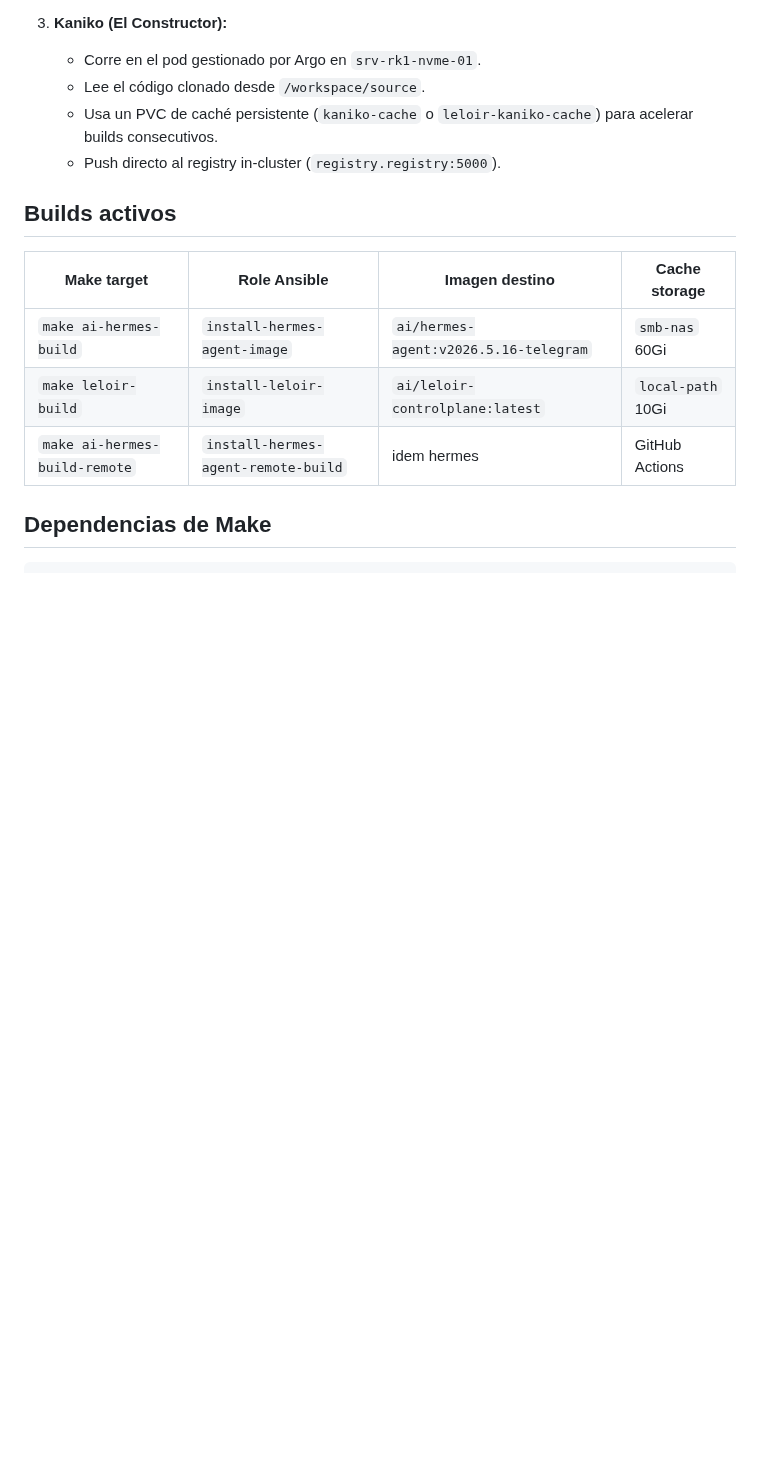
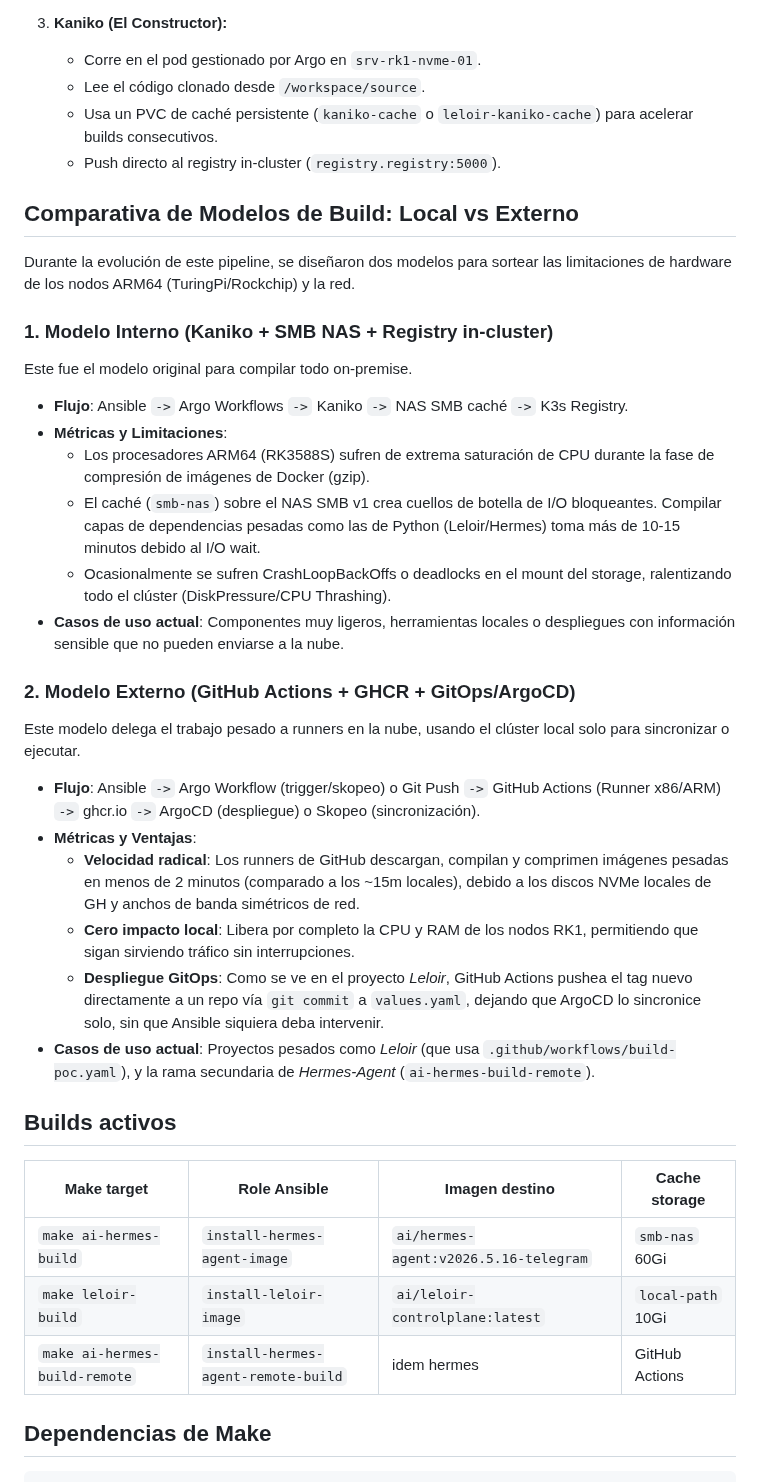
Before and after one commit to villadalmine/infra, a Markdown page: docs/argo-ci-cd-pipeline.md, the part around the change. Rendered like a GitHub page; blank space fills up the shorter version.

Commit message:
docs: add comparative analysis of build pipelines (local vs external)

```diff
--- a/docs/argo-ci-cd-pipeline.md
+++ b/docs/argo-ci-cd-pipeline.md
@@ -24,6 +24,28 @@ El sistema actual es un pipeline asíncrono basado en **Argo Workflows**:
    - Lee el código clonado desde `/workspace/source`.
    - Usa un PVC de caché persistente (`kaniko-cache` o `leloir-kaniko-cache`) para acelerar builds consecutivos.
    - Push directo al registry in-cluster (`registry.registry:5000`).
+
+## Comparativa de Modelos de Build: Local vs Externo
+
+Durante la evolución de este pipeline, se diseñaron dos modelos para sortear las limitaciones de hardware de los nodos ARM64 (TuringPi/Rockchip) y la red.
+
+### 1. Modelo Interno (Kaniko + SMB NAS + Registry in-cluster)
+Este fue el modelo original para compilar todo on-premise.
+* **Flujo**: Ansible `->` Argo Workflows `->` Kaniko `->` NAS SMB caché `->` K3s Registry.
+* **Métricas y Limitaciones**:
+  * Los procesadores ARM64 (RK3588S) sufren de extrema saturación de CPU durante la fase de compresión de imágenes de Docker (gzip).
+  * El caché (`smb-nas`) sobre el NAS SMB v1 crea cuellos de botella de I/O bloqueantes. Compilar capas de dependencias pesadas como las de Python (Leloir/Hermes) toma más de 10-15 minutos debido al I/O wait.
+  * Ocasionalmente se sufren CrashLoopBackOffs o deadlocks en el mount del storage, ralentizando todo el clúster (DiskPressure/CPU Thrashing).
+* **Casos de uso actual**: Componentes muy ligeros, herramientas locales o despliegues con información sensible que no pueden enviarse a la nube.
+
+### 2. Modelo Externo (GitHub Actions + GHCR + GitOps/ArgoCD)
+Este modelo delega el trabajo pesado a runners en la nube, usando el clúster local solo para sincronizar o ejecutar.
+* **Flujo**: Ansible `->` Argo Workflow (trigger/skopeo) o Git Push `->` GitHub Actions (Runner x86/ARM) `->` ghcr.io `->` ArgoCD (despliegue) o Skopeo (sincronización).
+* **Métricas y Ventajas**:
+  * **Velocidad radical**: Los runners de GitHub descargan, compilan y comprimen imágenes pesadas en menos de 2 minutos (comparado a los ~15m locales), debido a los discos NVMe locales de GH y anchos de banda simétricos de red.
+  * **Cero impacto local**: Libera por completo la CPU y RAM de los nodos RK1, permitiendo que sigan sirviendo tráfico sin interrupciones.
+  * **Despliegue GitOps**: Como se ve en el proyecto *Leloir*, GitHub Actions pushea el tag nuevo directamente a un repo vía `git commit` a `values.yaml`, dejando que ArgoCD lo sincronice solo, sin que Ansible siquiera deba intervenir.
+* **Casos de uso actual**: Proyectos pesados como *Leloir* (que usa `.github/workflows/build-poc.yaml`), y la rama secundaria de *Hermes-Agent* (`ai-hermes-build-remote`).
 
 ## Builds activos
 
```
